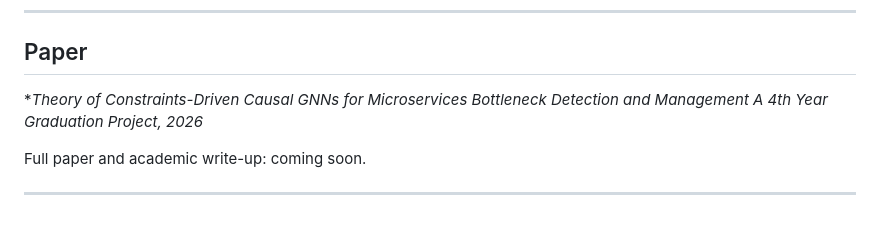
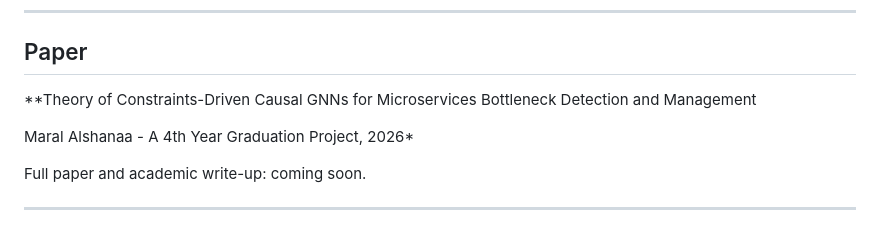
Before and after one commit to Maral-Alshanaa/CruxSight.ai, a Markdown page: README.md, the part around the change. Drawn GitHub-style.

```diff
--- a/README.md
+++ b/README.md
@@ -209,7 +209,8 @@ The dataset cache (~27MB) downloads automatically from the PACE Lab source on fi
 ## Paper
 
 **Theory of Constraints-Driven Causal GNNs for Microservices Bottleneck Detection and Management
-A 4th Year Graduation Project, 2026*
+
+Maral Alshanaa - A 4th Year Graduation Project, 2026*
 
 Full paper and academic write-up: coming soon.
 
```
